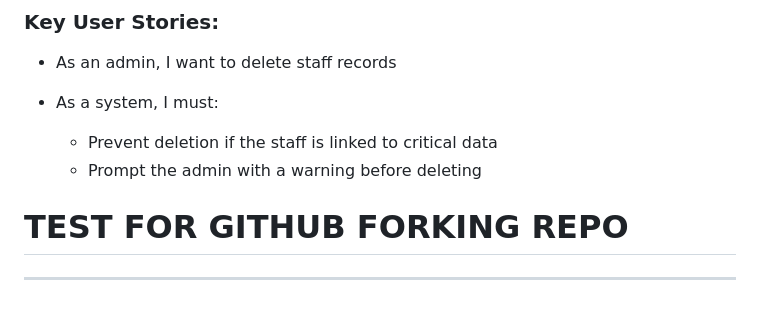
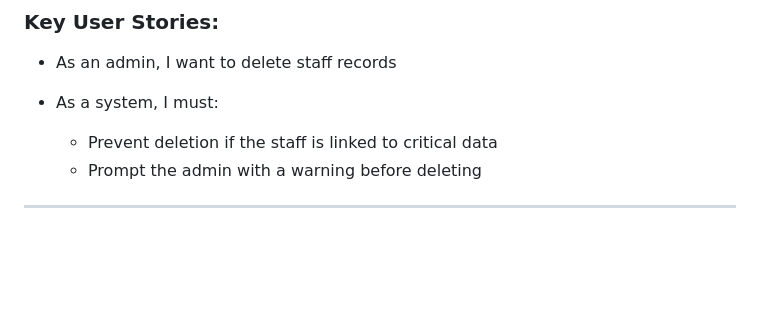
Before and after one commit to Cesargarciajr/nmh-roster-generator, a Markdown page: README.md, the part around the change. Rendered like a GitHub page; blank space fills up the shorter version.

Commit message:
Deleted your message in README

```diff
--- a/README.md
+++ b/README.md
@@ -84,7 +84,4 @@ This project is divided into several core apps, each focusing on a specific func
 - As a system, I must:
   - Prevent deletion if the staff is linked to critical data
   - Prompt the admin with a warning before deleting
-
-
-# TEST FOR GITHUB FORKING REPO
 ---
```
